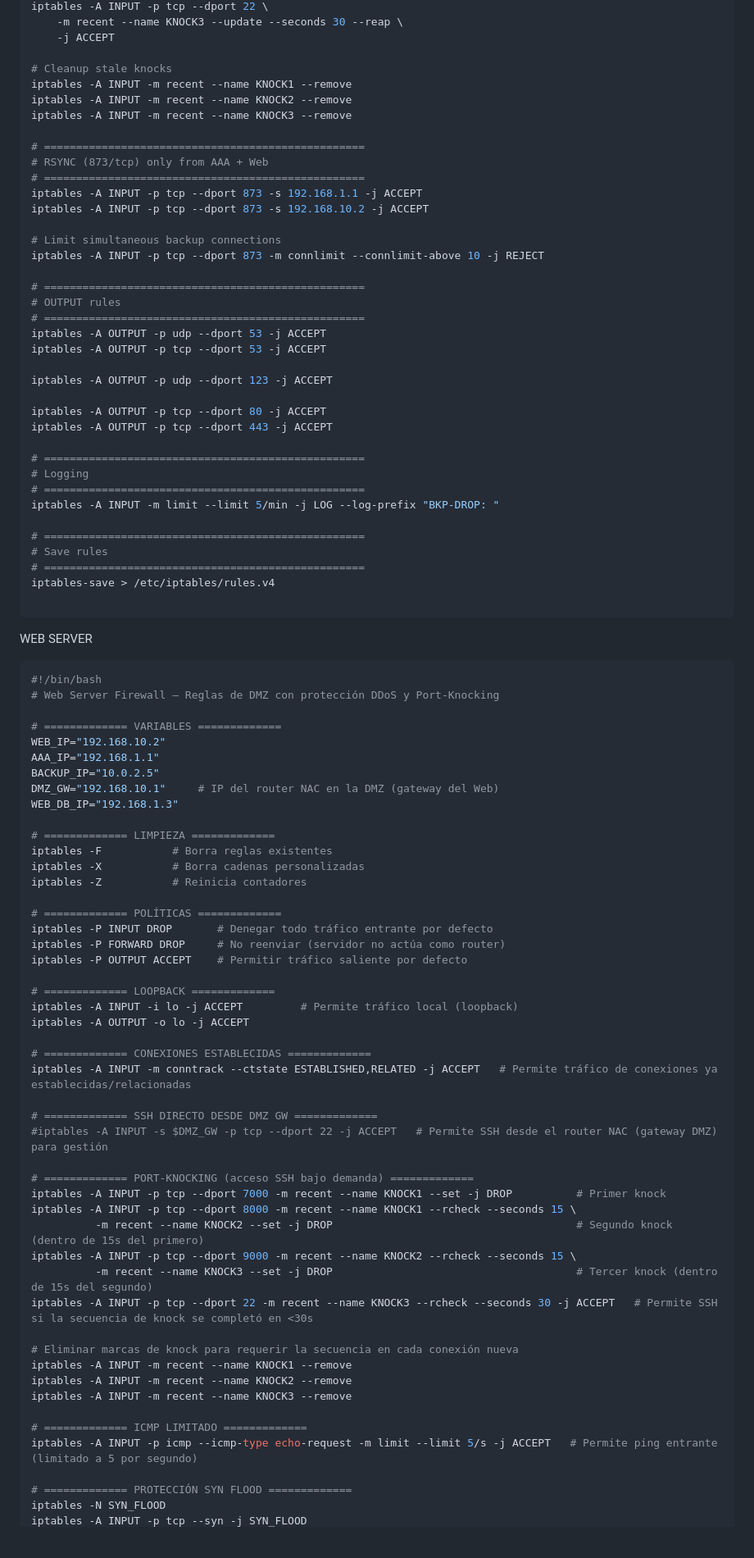
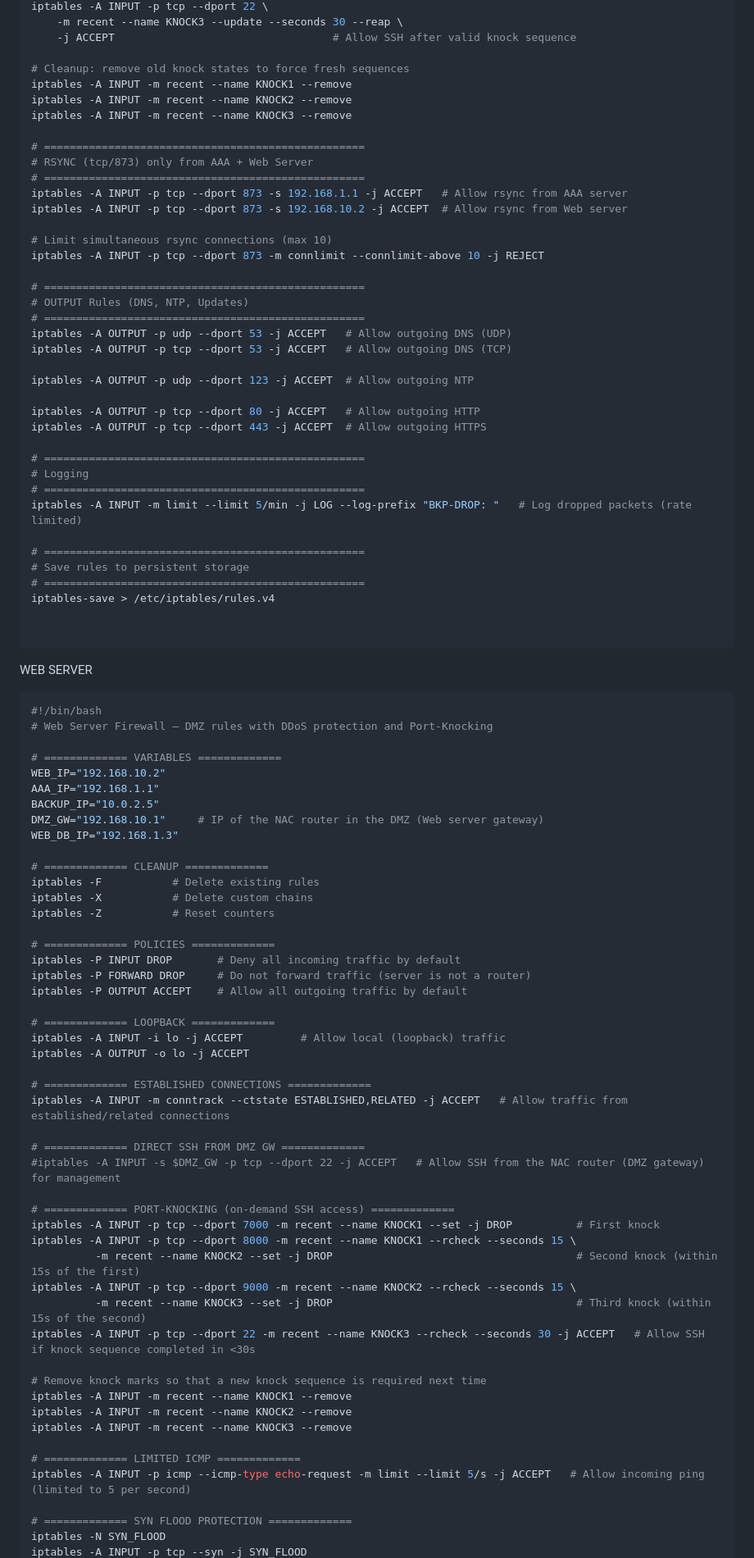
Before and after one commit to Grupo-MACC/graded_lab, a Markdown page: firewall/firewall_definitivo.md, the part around one of its changes. Shown at 82% size. Drawn GitHub-style; blank space fills up the shorter version.

````diff
--- a/firewall/firewall_definitivo.md
+++ b/firewall/firewall_definitivo.md
@@ -224,92 +225,93 @@ iptables -A INPUT -p tcp --dport 9000 \
 iptables -A INPUT -p tcp --dport 22 \
     -m recent --name KNOCK3 --update --seconds 30 --reap \
-    -j ACCEPT
+    -j ACCEPT                                  # Allow SSH after valid knock sequence
 
-# Cleanup stale knocks
+# Cleanup: remove old knock states to force fresh sequences
 iptables -A INPUT -m recent --name KNOCK1 --remove
 iptables -A INPUT -m recent --name KNOCK2 --remove
 iptables -A INPUT -m recent --name KNOCK3 --remove
 
 # ==================================================
-# RSYNC (873/tcp) only from AAA + Web
+# RSYNC (tcp/873) only from AAA + Web Server
 # ==================================================
-iptables -A INPUT -p tcp --dport 873 -s 192.168.1.1 -j ACCEPT
-iptables -A INPUT -p tcp --dport 873 -s 192.168.10.2 -j ACCEPT
+iptables -A INPUT -p tcp --dport 873 -s 192.168.1.1 -j ACCEPT   # Allow rsync from AAA server
+iptables -A INPUT -p tcp --dport 873 -s 192.168.10.2 -j ACCEPT  # Allow rsync from Web server
 
-# Limit simultaneous backup connections
+# Limit simultaneous rsync connections (max 10)
 iptables -A INPUT -p tcp --dport 873 -m connlimit --connlimit-above 10 -j REJECT
 
 # ==================================================
-# OUTPUT rules
+# OUTPUT Rules (DNS, NTP, Updates)
 # ==================================================
-iptables -A OUTPUT -p udp --dport 53 -j ACCEPT
-iptables -A OUTPUT -p tcp --dport 53 -j ACCEPT
+iptables -A OUTPUT -p udp --dport 53 -j ACCEPT   # Allow outgoing DNS (UDP)
+iptables -A OUTPUT -p tcp --dport 53 -j ACCEPT   # Allow outgoing DNS (TCP)
 
-iptables -A OUTPUT -p udp --dport 123 -j ACCEPT
+iptables -A OUTPUT -p udp --dport 123 -j ACCEPT  # Allow outgoing NTP
 
-iptables -A OUTPUT -p tcp --dport 80 -j ACCEPT
-iptables -A OUTPUT -p tcp --dport 443 -j ACCEPT
+iptables -A OUTPUT -p tcp --dport 80 -j ACCEPT   # Allow outgoing HTTP
+iptables -A OUTPUT -p tcp --dport 443 -j ACCEPT  # Allow outgoing HTTPS
 
 # ==================================================
 # Logging
 # ==================================================
-iptables -A INPUT -m limit --limit 5/min -j LOG --log-prefix "BKP-DROP: "
+iptables -A INPUT -m limit --limit 5/min -j LOG --log-prefix "BKP-DROP: "   # Log dropped packets (rate limited)
 
 # ==================================================
-# Save rules
+# Save rules to persistent storage
 # ==================================================
 iptables-save > /etc/iptables/rules.v4
+
 
 ```
 WEB SERVER
 
 ```bash
 #!/bin/bash
-# Web Server Firewall – Reglas de DMZ con protección DDoS y Port-Knocking
+# Web Server Firewall – DMZ rules with DDoS protection and Port-Knocking
 
 # ============= VARIABLES =============
 WEB_IP="192.168.10.2"
 AAA_IP="192.168.1.1"
 BACKUP_IP="10.0.2.5"
-DMZ_GW="192.168.10.1"     # IP del router NAC en la DMZ (gateway del Web)
+DMZ_GW="192.168.10.1"     # IP of the NAC router in the DMZ (Web server gateway)
 WEB_DB_IP="192.168.1.3"
 
-# ============= LIMPIEZA =============
-iptables -F           # Borra reglas existentes
-iptables -X           # Borra cadenas personalizadas
-iptables -Z           # Reinicia contadores
+# ============= CLEANUP =============
+iptables -F           # Delete existing rules
+iptables -X           # Delete custom chains
+iptables -Z           # Reset counters
 
-# ============= POLÍTICAS =============
-iptables -P INPUT DROP       # Denegar todo tráfico entrante por defecto
-iptables -P FORWARD DROP     # No reenviar (servidor no actúa como router)
-iptables -P OUTPUT ACCEPT    # Permitir tráfico saliente por defecto
+# ============= POLICIES =============
+iptables -P INPUT DROP       # Deny all incoming traffic by default
+iptables -P FORWARD DROP     # Do not forward traffic (server is not a router)
+iptables -P OUTPUT ACCEPT    # Allow all outgoing traffic by default
 
 # ============= LOOPBACK =============
-iptables -A INPUT -i lo -j ACCEPT         # Permite tráfico local (loopback)
+iptables -A INPUT -i lo -j ACCEPT         # Allow local (loopback) traffic
 iptables -A OUTPUT -o lo -j ACCEPT
 
-# ============= CONEXIONES ESTABLECIDAS =============
-iptables -A INPUT -m conntrack --ctstate ESTABLISHED,RELATED -j ACCEPT   # Permite tráfico de conexiones ya establecidas/relacionadas
+# ============= ESTABLISHED CONNECTIONS =============
+iptables -A INPUT -m conntrack --ctstate ESTABLISHED,RELATED -j ACCEPT   # Allow traffic from established/related connections
 
-# ============= SSH DIRECTO DESDE DMZ GW =============
-#iptables -A INPUT -s $DMZ_GW -p tcp --dport 22 -j ACCEPT   # Permite SSH desde el router NAC (gateway DMZ) para gestión
+# ============= DIRECT SSH FROM DMZ GW =============
+#iptables -A INPUT -s $DMZ_GW -p tcp --dport 22 -j ACCEPT   # Allow SSH from the NAC router (DMZ gateway) for management
 
-# ============= PORT-KNOCKING (acceso SSH bajo demanda) =============
-iptables -A INPUT -p tcp --dport 7000 -m recent --name KNOCK1 --set -j DROP          # Primer knock
+# ============= PORT-KNOCKING (on-demand SSH access) =============
+iptables -A INPUT -p tcp --dport 7000 -m recent --name KNOCK1 --set -j DROP          # First knock
 iptables -A INPUT -p tcp --dport 8000 -m recent --name KNOCK1 --rcheck --seconds 15 \
-          -m recent --name KNOCK2 --set -j DROP                                      # Segundo knock (dentro de 15s del primero)
+          -m recent --name KNOCK2 --set -j DROP                                      # Second knock (within 15s of the first)
 iptables -A INPUT -p tcp --dport 9000 -m recent --name KNOCK2 --rcheck --seconds 15 \
-          -m recent --name KNOCK3 --set -j DROP                                      # Tercer knock (dentro de 15s del segundo)
-iptables -A INPUT -p tcp --dport 22 -m recent --name KNOCK3 --rcheck --seconds 30 -j ACCEPT   # Permite SSH si la secuencia de knock se completó en <30s
+          -m recent --name KNOCK3 --set -j DROP                                      # Third knock (within 15s of the second)
+iptables -A INPUT -p tcp --dport 22 -m recent --name KNOCK3 --rcheck --seconds 30 -j ACCEPT   # Allow SSH if knock sequence completed in <30s
 
-# Eliminar marcas de knock para requerir la secuencia en cada conexión nueva
+# Remove knock marks so that a new knock sequence is required next time
 iptables -A INPUT -m recent --name KNOCK1 --remove
 iptables -A INPUT -m recent --name KNOCK2 --remove
 iptables -A INPUT -m recent --name KNOCK3 --remove
 
-# ============= ICMP LIMITADO =============
-iptables -A INPUT -p icmp --icmp-type echo-request -m limit --limit 5/s -j ACCEPT   # Permite ping entrante (limitado a 5 por segundo)
+# ============= LIMITED ICMP =============
+iptables -A INPUT -p icmp --icmp-type echo-request -m limit --limit 5/s -j ACCEPT   # Allow incoming ping (limited to 5 per second)
 
-# ============= PROTECCIÓN SYN FLOOD =============
+# ============= SYN FLOOD PROTECTION =============
 iptables -N SYN_FLOOD
 iptables -A INPUT -p tcp --syn -j SYN_FLOOD
````
Also changed, not shown: other parts of firewall/firewall_definitivo.md (+238 -240 lines).
